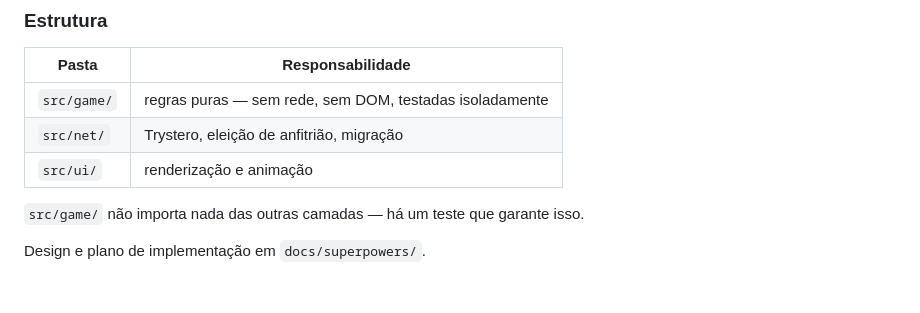
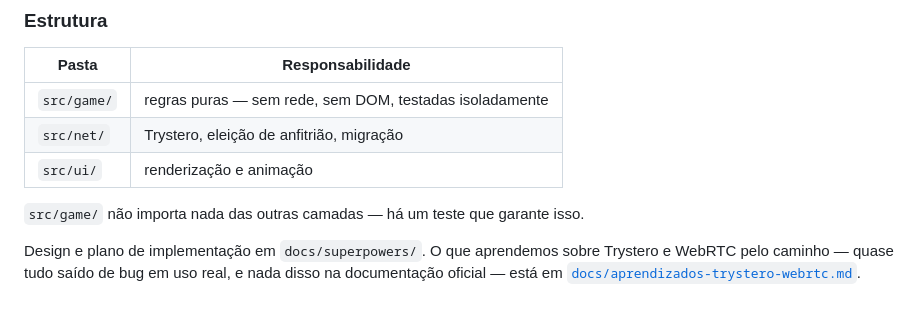
Before and after one commit to Ascendance-Hub/Topaz, a Markdown page: README.md, the part around the change. Drawn GitHub-style.

```diff
--- a/README.md
+++ b/README.md
@@ -97,4 +97,7 @@ npm run build    # build de produção
 
 `src/game/` não importa nada das outras camadas — há um teste que garante isso.
 
-Design e plano de implementação em `docs/superpowers/`.
+Design e plano de implementação em `docs/superpowers/`. O que aprendemos sobre
+Trystero e WebRTC pelo caminho — quase tudo saído de bug em uso real, e nada
+disso na documentação oficial — está em
+[`docs/aprendizados-trystero-webrtc.md`](docs/aprendizados-trystero-webrtc.md).
```
Also changed, not shown: docs/aprendizados-trystero-webrtc.md (added, +359 -0 lines), docs/roteiro.md (+7 -0 lines).
